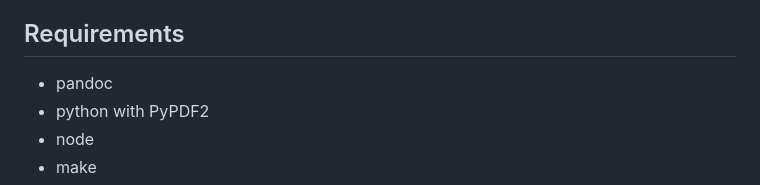
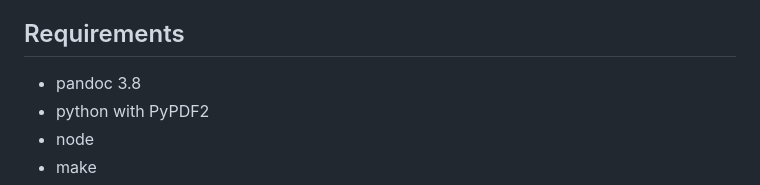
Before and after one commit to ramboldio/fcktaps, a Markdown page: README.md, the part around the change. Rendered like a GitHub page.

Commit message:
specify pandoc version

```diff
--- a/README.md
+++ b/README.md
@@ -5,7 +5,7 @@ It automates the tedious steps required for preparing a submission-ready LaTeX p
 
 ## Requirements
 
-- pandoc
+- pandoc 3.8
 - python with PyPDF2
 - node
 - make
```
